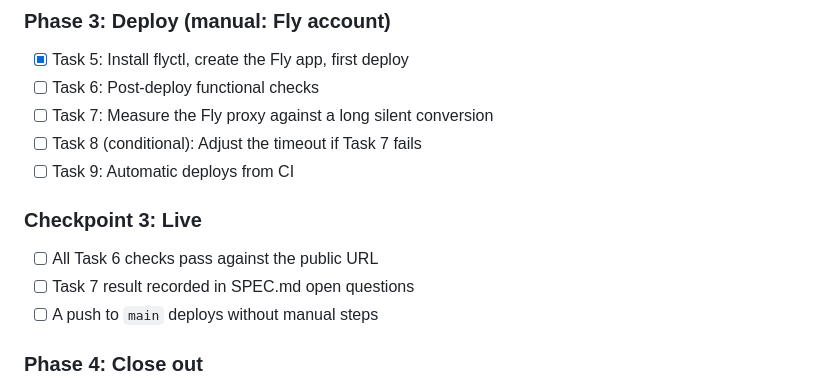
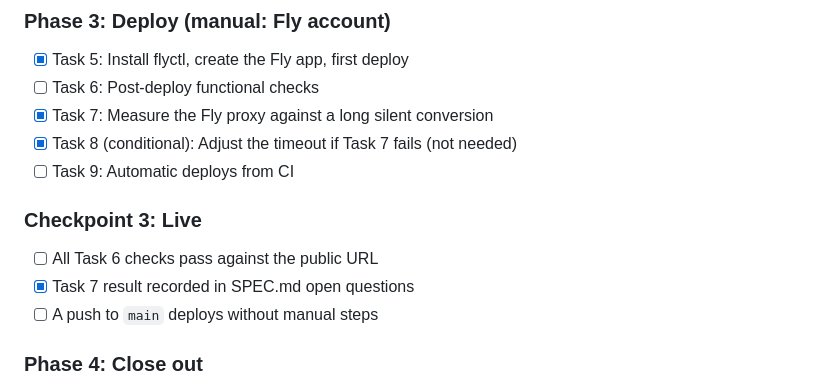
Before and after one commit to Slamartin/PDFtoDocx, a Markdown page: tasks/plan.md, the part around the change. Rendered like a GitHub page.

```diff
--- a/tasks/plan.md
+++ b/tasks/plan.md
@@ -43,13 +43,13 @@ spec's open questions. Several steps need Martin's accounts (GitHub, Fly) and ar
 ### Phase 3: Deploy (manual: Fly account)
 - [x] Task 5: Install flyctl, create the Fly app, first deploy
 - [ ] Task 6: Post-deploy functional checks
-- [ ] Task 7: Measure the Fly proxy against a long silent conversion
-- [ ] Task 8 (conditional): Adjust the timeout if Task 7 fails
+- [x] Task 7: Measure the Fly proxy against a long silent conversion
+- [x] Task 8 (conditional): Adjust the timeout if Task 7 fails (not needed)
 - [ ] Task 9: Automatic deploys from CI
 
 ### Checkpoint 3: Live
 - [ ] All Task 6 checks pass against the public URL
-- [ ] Task 7 result recorded in SPEC.md open questions
+- [x] Task 7 result recorded in SPEC.md open questions
 - [ ] A push to `main` deploys without manual steps
 
 ### Phase 4: Close out
```
Also changed, not shown: SPEC.md (+6 -3 lines), tasks/todo.md (+19 -10 lines).
